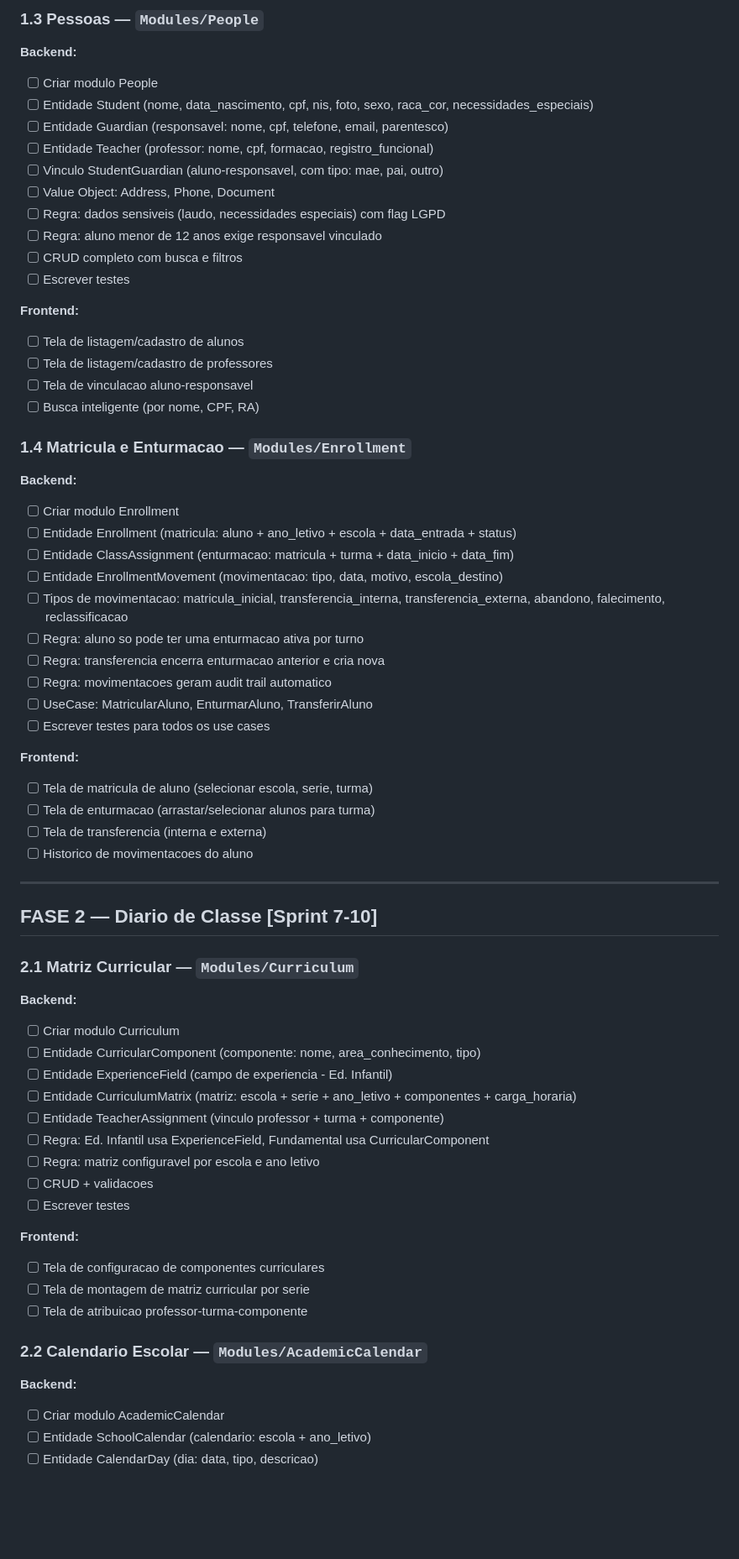
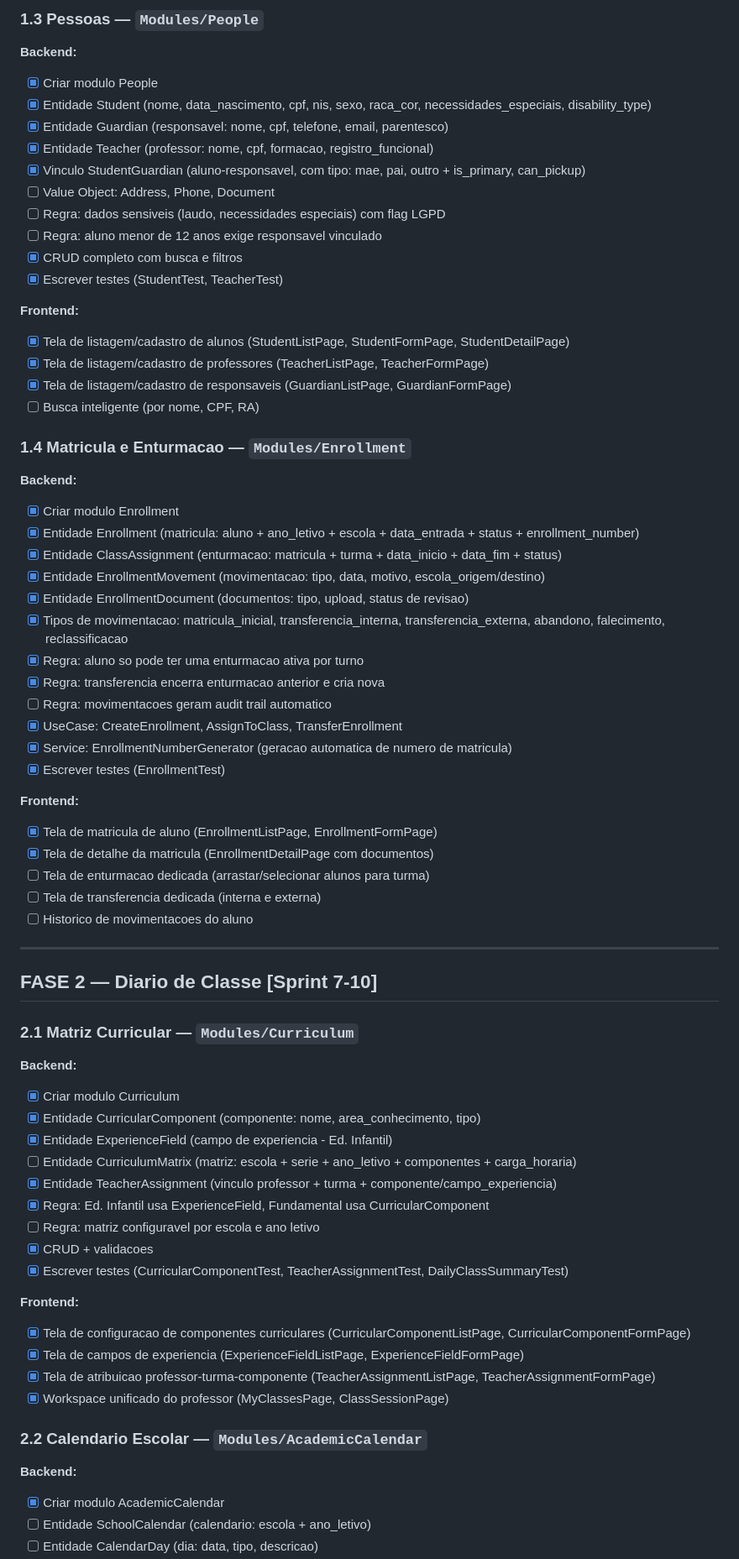
Before and after one commit to fabiovige/diario-classe, a Markdown page: TASKS.md, the part around one of its changes. Shown at 84% size. GitHub-like rendering; blank space fills up the shorter version.

```diff
--- a/TASKS.md
+++ b/TASKS.md
@@ -95,44 +95,47 @@
 
 **Backend:**
 
-- [ ] Criar modulo People
-- [ ] Entidade Student (nome, data_nascimento, cpf, nis, foto, sexo, raca_cor, necessidades_especiais)
-- [ ] Entidade Guardian (responsavel: nome, cpf, telefone, email, parentesco)
-- [ ] Entidade Teacher (professor: nome, cpf, formacao, registro_funcional)
-- [ ] Vinculo StudentGuardian (aluno-responsavel, com tipo: mae, pai, outro)
+- [x] Criar modulo People
+- [x] Entidade Student (nome, data_nascimento, cpf, nis, sexo, raca_cor, necessidades_especiais, disability_type)
+- [x] Entidade Guardian (responsavel: nome, cpf, telefone, email, parentesco)
+- [x] Entidade Teacher (professor: nome, cpf, formacao, registro_funcional)
+- [x] Vinculo StudentGuardian (aluno-responsavel, com tipo: mae, pai, outro + is_primary, can_pickup)
 - [ ] Value Object: Address, Phone, Document
 - [ ] Regra: dados sensiveis (laudo, necessidades especiais) com flag LGPD
 - [ ] Regra: aluno menor de 12 anos exige responsavel vinculado
-- [ ] CRUD completo com busca e filtros
-- [ ] Escrever testes
+- [x] CRUD completo com busca e filtros
+- [x] Escrever testes (StudentTest, TeacherTest)
 
 **Frontend:**
 
-- [ ] Tela de listagem/cadastro de alunos
-- [ ] Tela de listagem/cadastro de professores
-- [ ] Tela de vinculacao aluno-responsavel
+- [x] Tela de listagem/cadastro de alunos (StudentListPage, StudentFormPage, StudentDetailPage)
+- [x] Tela de listagem/cadastro de professores (TeacherListPage, TeacherFormPage)
+- [x] Tela de listagem/cadastro de responsaveis (GuardianListPage, GuardianFormPage)
 - [ ] Busca inteligente (por nome, CPF, RA)
 
 ### 1.4 Matricula e Enturmacao — `Modules/Enrollment`
 
 **Backend:**
 
-- [ ] Criar modulo Enrollment
-- [ ] Entidade Enrollment (matricula: aluno + ano_letivo + escola + data_entrada + status)
-- [ ] Entidade ClassAssignment (enturmacao: matricula + turma + data_inicio + data_fim)
-- [ ] Entidade EnrollmentMovement (movimentacao: tipo, data, motivo, escola_destino)
-- [ ] Tipos de movimentacao: matricula_inicial, transferencia_interna, transferencia_externa, abandono, falecimento, reclassificacao
-- [ ] Regra: aluno so pode ter uma enturmacao ativa por turno
-- [ ] Regra: transferencia encerra enturmacao anterior e cria nova
+- [x] Criar modulo Enrollment
+- [x] Entidade Enrollment (matricula: aluno + ano_letivo + escola + data_entrada + status + enrollment_number)
+- [x] Entidade ClassAssignment (enturmacao: matricula + turma + data_inicio + data_fim + status)
+- [x] Entidade EnrollmentMovement (movimentacao: tipo, data, motivo, escola_origem/destino)
+- [x] Entidade EnrollmentDocument (documentos: tipo, upload, status de revisao)
+- [x] Tipos de movimentacao: matricula_inicial, transferencia_interna, transferencia_externa, abandono, falecimento, reclassificacao
+- [x] Regra: aluno so pode ter uma enturmacao ativa por turno
+- [x] Regra: transferencia encerra enturmacao anterior e cria nova
 - [ ] Regra: movimentacoes geram audit trail automatico
-- [ ] UseCase: MatricularAluno, EnturmarAluno, TransferirAluno
-- [ ] Escrever testes para todos os use cases
+- [x] UseCase: CreateEnrollment, AssignToClass, TransferEnrollment
+- [x] Service: EnrollmentNumberGenerator (geracao automatica de numero de matricula)
+- [x] Escrever testes (EnrollmentTest)
 
 **Frontend:**
 
-- [ ] Tela de matricula de aluno (selecionar escola, serie, turma)
-- [ ] Tela de enturmacao (arrastar/selecionar alunos para turma)
-- [ ] Tela de transferencia (interna e externa)
+- [x] Tela de matricula de aluno (EnrollmentListPage, EnrollmentFormPage)
+- [x] Tela de detalhe da matricula (EnrollmentDetailPage com documentos)
+- [ ] Tela de enturmacao dedicada (arrastar/selecionar alunos para turma)
+- [ ] Tela de transferencia dedicada (interna e externa)
 - [ ] Historico de movimentacoes do aluno
 
 ---
@@ -143,26 +146,27 @@
 
 **Backend:**
 
-- [ ] Criar modulo Curriculum
-- [ ] Entidade CurricularComponent (componente: nome, area_conhecimento, tipo)
-- [ ] Entidade ExperienceField (campo de experiencia - Ed. Infantil)
+- [x] Criar modulo Curriculum
+- [x] Entidade CurricularComponent (componente: nome, area_conhecimento, tipo)
+- [x] Entidade ExperienceField (campo de experiencia - Ed. Infantil)
 - [ ] Entidade CurriculumMatrix (matriz: escola + serie + ano_letivo + componentes + carga_horaria)
-- [ ] Entidade TeacherAssignment (vinculo professor + turma + componente)
-- [ ] Regra: Ed. Infantil usa ExperienceField, Fundamental usa CurricularComponent
+- [x] Entidade TeacherAssignment (vinculo professor + turma + componente/campo_experiencia)
+- [x] Regra: Ed. Infantil usa ExperienceField, Fundamental usa CurricularComponent
 - [ ] Regra: matriz configuravel por escola e ano letivo
-- [ ] CRUD + validacoes
-- [ ] Escrever testes
+- [x] CRUD + validacoes
+- [x] Escrever testes (CurricularComponentTest, TeacherAssignmentTest, DailyClassSummaryTest)
 
 **Frontend:**
 
-- [ ] Tela de configuracao de componentes curriculares
-- [ ] Tela de montagem de matriz curricular por serie
-- [ ] Tela de atribuicao professor-turma-componente
+- [x] Tela de configuracao de componentes curriculares (CurricularComponentListPage, CurricularComponentFormPage)
+- [x] Tela de campos de experiencia (ExperienceFieldListPage, ExperienceFieldFormPage)
+- [x] Tela de atribuicao professor-turma-componente (TeacherAssignmentListPage, TeacherAssignmentFormPage)
+- [x] Workspace unificado do professor (MyClassesPage, ClassSessionPage)
 
 ### 2.2 Calendario Escolar — `Modules/AcademicCalendar`
 
 **Backend:**
 
-- [ ] Criar modulo AcademicCalendar
+- [x] Criar modulo AcademicCalendar
 - [ ] Entidade SchoolCalendar (calendario: escola + ano_letivo)
 - [ ] Entidade CalendarDay (dia: data, tipo, descricao)
```
Also changed, not shown: other parts of TASKS.md (+131 -99 lines).
